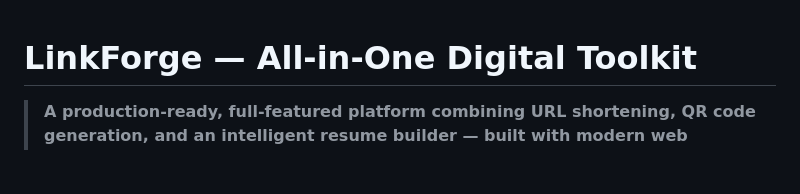
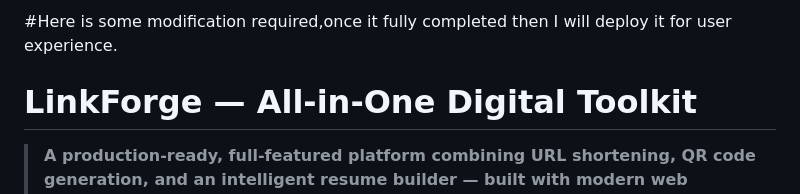
Before and after one commit to Navneetgupta440/LinkForge, a Markdown page: README.md, the part around the change. GitHub-like rendering; blank space fills up the shorter version.

```diff
--- a/README.md
+++ b/README.md
@@ -1,3 +1,5 @@
+#Here is some modification required,once it fully completed then I will deploy it for user experience.
+
 # LinkForge — All-in-One Digital Toolkit
 
 > **A production-ready, full-featured platform combining URL shortening, QR code generation, and an intelligent resume builder — built with modern web technologies and industry best practices.**
```
